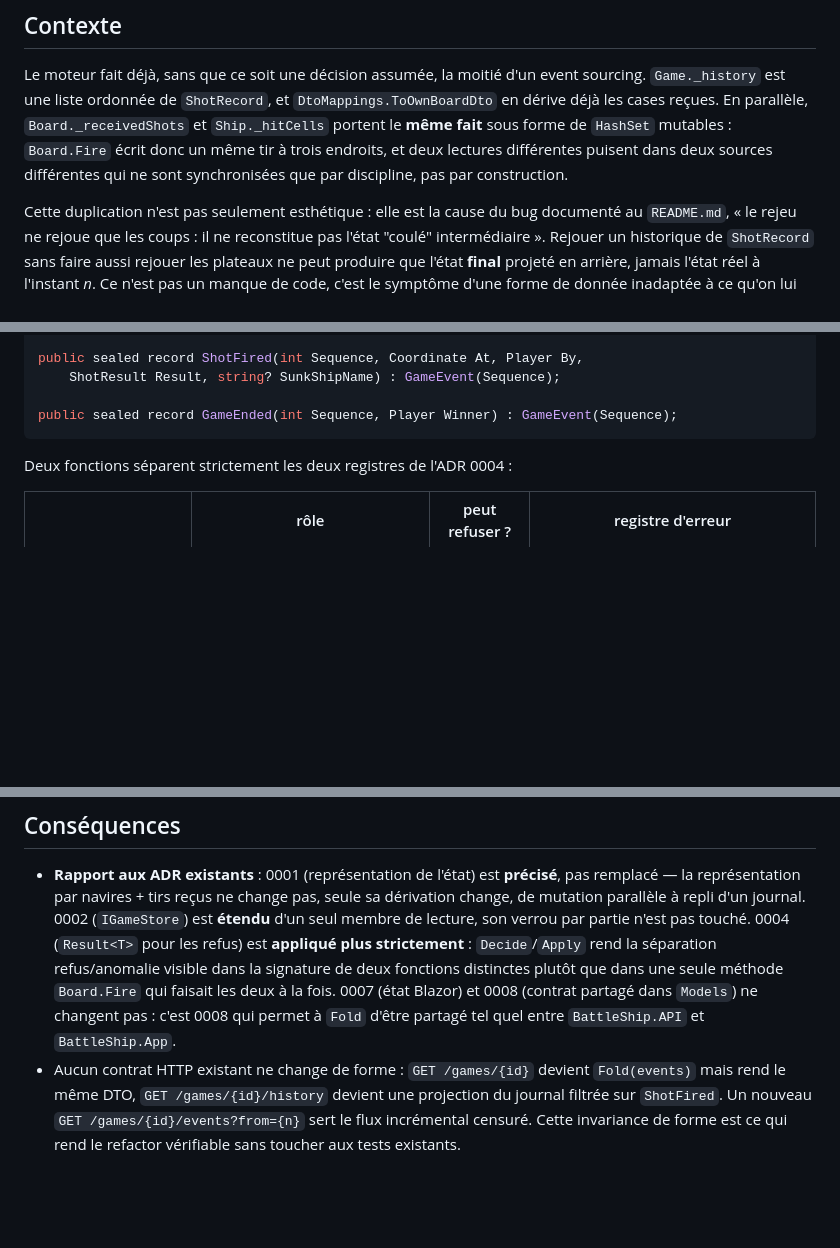
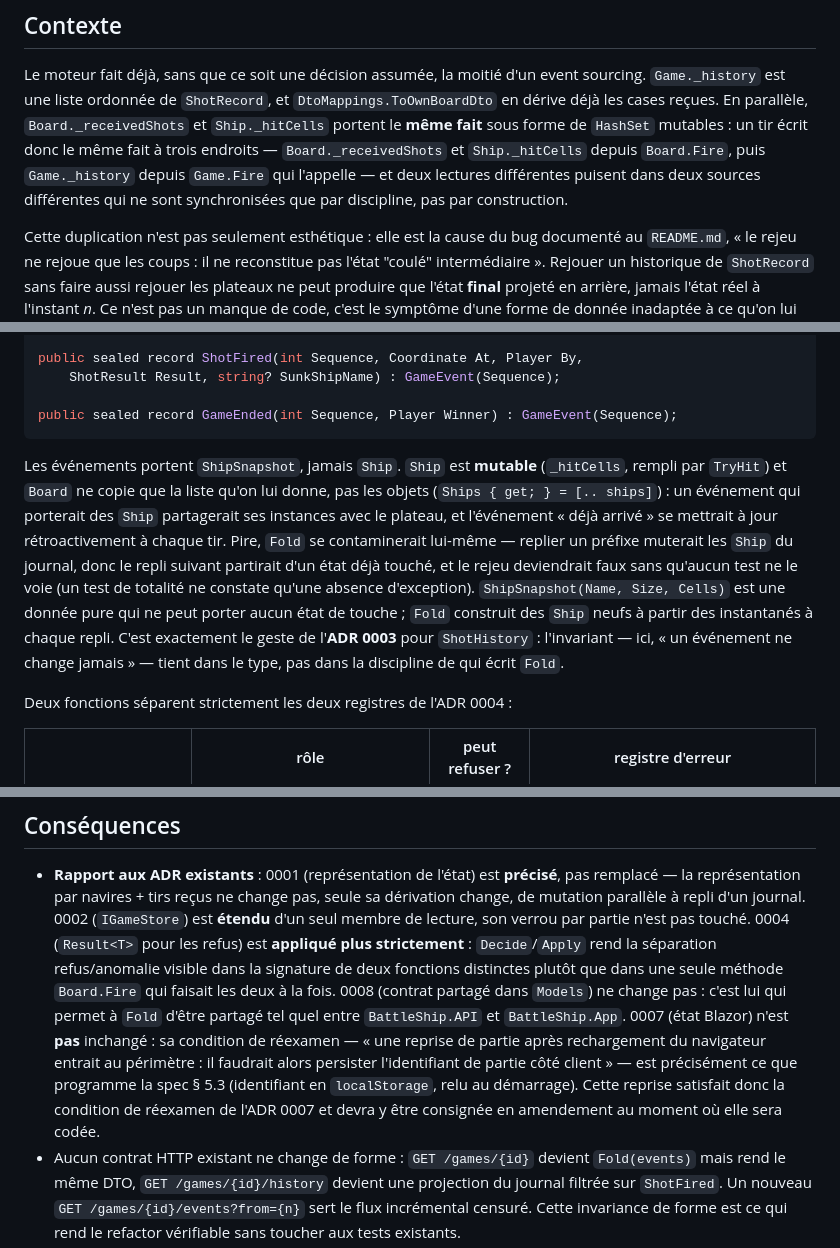
Before and after one commit to ladretti/BattleShip, a Markdown page: docs/adr/0011-journal-evenements.md, 3 parts joined by grey strips. GitHub-like rendering; blank space fills up the shorter version.

Commit message:
docs: corrige trois défauts de relecture dans l'ADR 0011
- Contexte : Board.Fire n'écrit pas trois fois, il écrit deux fois
  (_receivedShots, Ship._hitCells) ; la troisième écriture est
  Game._history dans Game.Fire, qui appelle Board.Fire.
- Décision : les événements portent ShipSnapshot (donnée pure), pas
  Ship (mutable, partagé par référence avec le plateau) — sans quoi
  Fold se contaminerait lui-même en repliant un préfixe. Même geste
  que l'ADR 0003 pour ShotHistory : l'invariant tient dans le type.
- Conséquences/Références : l'ADR 0007 n'est pas inchangé, sa
  condition de réexamen (persistance de l'identifiant pour une
  reprise après rechargement) est atteinte par la spec § 5.3 et devra
  y être consignée en amendement.

Co-Authored-By: Claude Opus 5 (1M context) <noreply@anthropic.com>

````diff
--- a/docs/adr/0011-journal-evenements.md
+++ b/docs/adr/0011-journal-evenements.md
@@ -8,9 +8,10 @@ Accepté — 2026-09-17
 Le moteur fait déjà, sans que ce soit une décision assumée, la moitié d'un event sourcing.
 `Game._history` est une liste ordonnée de `ShotRecord`, et `DtoMappings.ToOwnBoardDto` en
 dérive déjà les cases reçues. En parallèle, `Board._receivedShots` et `Ship._hitCells` portent
-le **même fait** sous forme de `HashSet` mutables : `Board.Fire` écrit donc un même tir à trois
-endroits, et deux lectures différentes puisent dans deux sources différentes qui ne sont
-synchronisées que par discipline, pas par construction.
+le **même fait** sous forme de `HashSet` mutables : un tir écrit donc le même fait à trois
+endroits — `Board._receivedShots` et `Ship._hitCells` depuis `Board.Fire`, puis `Game._history`
+depuis `Game.Fire` qui l'appelle — et deux lectures différentes puisent dans deux sources
+différentes qui ne sont synchronisées que par discipline, pas par construction.
 
 Cette duplication n'est pas seulement esthétique : elle est la cause du bug documenté au
 `README.md`, « le rejeu ne rejoue que les coups : il ne reconstitue pas l'état "coulé"
@@ -59,6 +62,18 @@ public sealed record ShotFired(int Sequence, Coordinate At, Player By,
 
 public sealed record GameEnded(int Sequence, Player Winner) : GameEvent(Sequence);
 ```
+
+Les événements portent `ShipSnapshot`, jamais `Ship`. `Ship` est **mutable** (`_hitCells`,
+rempli par `TryHit`) et `Board` ne copie que la liste qu'on lui donne, pas les objets
+(`Ships { get; } = [.. ships]`) : un événement qui porterait des `Ship` partagerait ses
+instances avec le plateau, et l'événement « déjà arrivé » se mettrait à jour rétroactivement à
+chaque tir. Pire, `Fold` se contaminerait lui-même — replier un préfixe muterait les `Ship` du
+journal, donc le repli suivant partirait d'un état déjà touché, et le rejeu deviendrait faux
+sans qu'aucun test ne le voie (un test de totalité ne constate qu'une absence d'exception).
+`ShipSnapshot(Name, Size, Cells)` est une donnée pure qui ne peut porter aucun état de touche ;
+`Fold` construit des `Ship` neufs à partir des instantanés à chaque repli. C'est exactement le
+geste de l'**ADR 0003** pour `ShotHistory` : l'invariant — ici, « un événement ne change
+jamais » — tient dans le type, pas dans la discipline de qui écrit `Fold`.
 
 Deux fonctions séparent strictement les deux registres de l'ADR 0004 :
 
@@ -123,8 +138,13 @@ vraie et reste écrite au `README.md`.
   son verrou par partie n'est pas touché. 0004 (`Result<T>` pour les refus) est **appliqué plus
   strictement** : `Decide`/`Apply` rend la séparation refus/anomalie visible dans la signature de
   deux fonctions distinctes plutôt que dans une seule méthode `Board.Fire` qui faisait les deux à
-  la fois. 0007 (état Blazor) et 0008 (contrat partagé dans `Models`) ne changent pas : c'est 0008
-  qui permet à `Fold` d'être partagé tel quel entre `BattleShip.API` et `BattleShip.App`.
+  la fois. 0008 (contrat partagé dans `Models`) ne change pas : c'est lui qui permet à `Fold`
+  d'être partagé tel quel entre `BattleShip.API` et `BattleShip.App`. 0007 (état Blazor) n'est
+  **pas** inchangé : sa condition de réexamen — « une reprise de partie après rechargement du
+  navigateur entrait au périmètre : il faudrait alors persister l'identifiant de partie côté
+  client » — est précisément ce que programme la spec § 5.3 (identifiant en `localStorage`,
+  relu au démarrage). Cette reprise satisfait donc la condition de réexamen de l'ADR 0007 et
+  devra y être consignée en amendement au moment où elle sera codée.
 - Aucun contrat HTTP existant ne change de forme : `GET /games/{id}` devient `Fold(events)` mais
   rend le même DTO, `GET /games/{id}/history` devient une projection du journal filtrée sur
   `ShotFired`. Un nouveau `GET /games/{id}/events?from={n}` sert le flux incrémental censuré. Cette
````
Also changed, not shown: other parts of docs/adr/0011-journal-evenements.md (+9 -4 lines).
